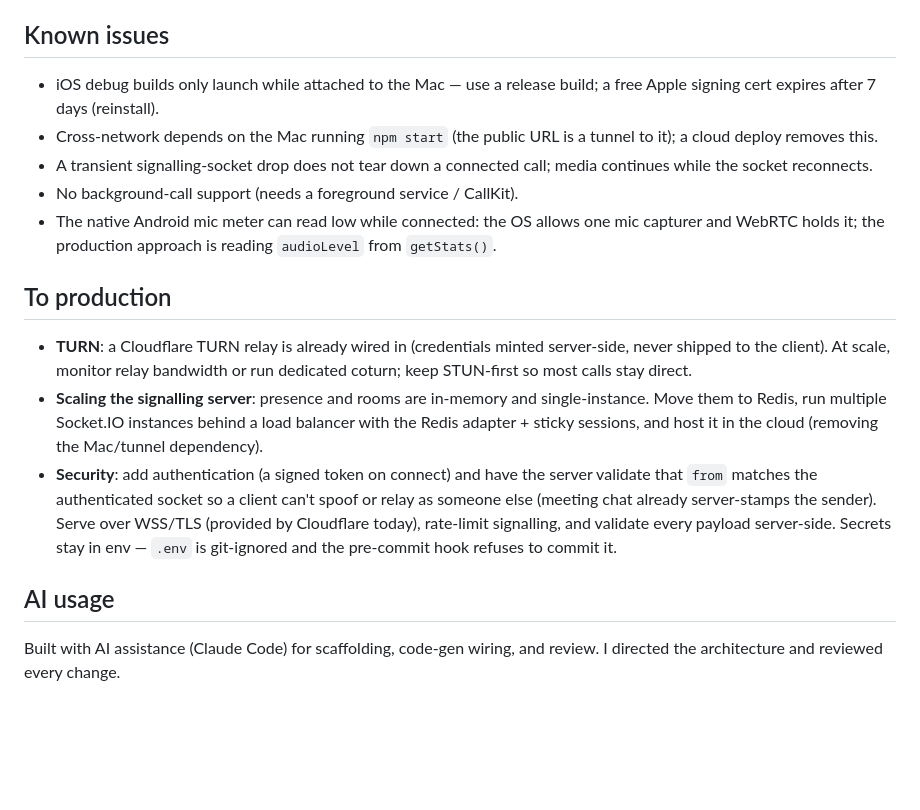
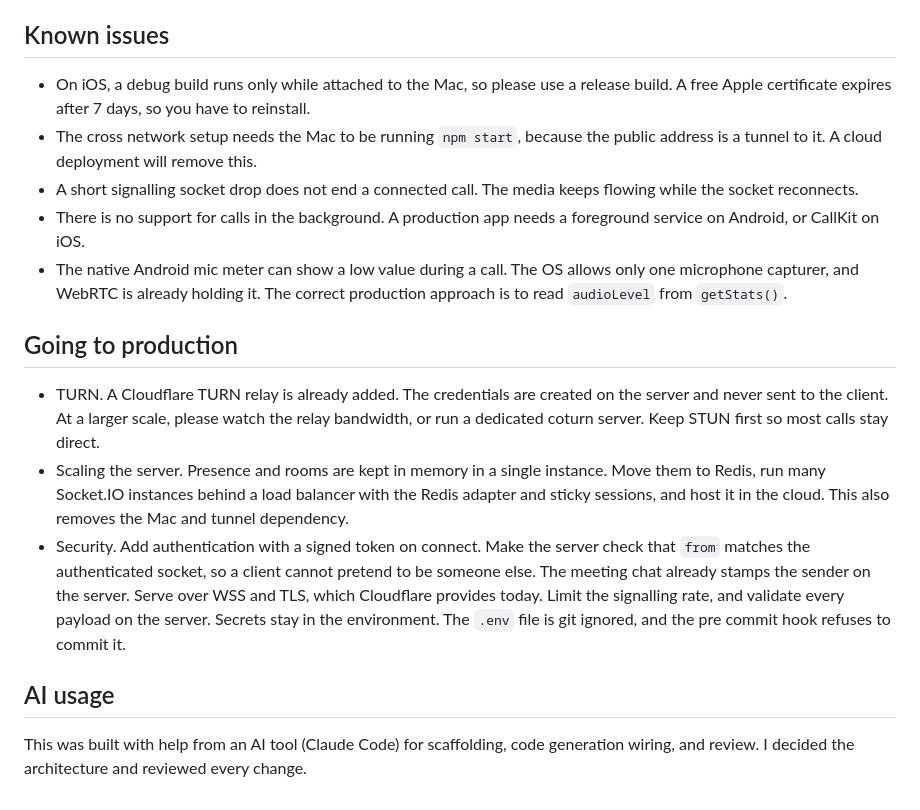
Before and after one commit to jitendravjh/VideoSDK-Call, a Markdown page: README.md, the part around one of its changes. Rendered like a GitHub page; blank space fills up the shorter version.

```diff
--- a/README.md
+++ b/README.md
@@ -143,34 +111,18 @@ the `gh-pages` branch.
 
 ## Known issues
 
-- iOS debug builds only launch while attached to the Mac — use a release build;
-  a free Apple signing cert expires after 7 days (reinstall).
-- Cross-network depends on the Mac running `npm start` (the public URL is a
-  tunnel to it); a cloud deploy removes this.
-- A transient signalling-socket drop does not tear down a connected call; media
-  continues while the socket reconnects.
-- No background-call support (needs a foreground service / CallKit).
-- The native Android mic meter can read low while connected: the OS allows one
-  mic capturer and WebRTC holds it; the production approach is reading
-  `audioLevel` from `getStats()`.
+- On iOS, a debug build runs only while attached to the Mac, so please use a release build. A free Apple certificate expires after 7 days, so you have to reinstall.
+- The cross network setup needs the Mac to be running `npm start`, because the public address is a tunnel to it. A cloud deployment will remove this.
+- A short signalling socket drop does not end a connected call. The media keeps flowing while the socket reconnects.
+- There is no support for calls in the background. A production app needs a foreground service on Android, or CallKit on iOS.
+- The native Android mic meter can show a low value during a call. The OS allows only one microphone capturer, and WebRTC is already holding it. The correct production approach is to read `audioLevel` from `getStats()`.
 
-## To production
+## Going to production
 
-- **TURN**: a Cloudflare TURN relay is already wired in (credentials minted
-  server-side, never shipped to the client). At scale, monitor relay bandwidth
-  or run dedicated coturn; keep STUN-first so most calls stay direct.
-- **Scaling the signalling server**: presence and rooms are in-memory and
-  single-instance. Move them to Redis, run multiple Socket.IO instances behind a
-  load balancer with the Redis adapter + sticky sessions, and host it in the
-  cloud (removing the Mac/tunnel dependency).
-- **Security**: add authentication (a signed token on connect) and have the
-  server validate that `from` matches the authenticated socket so a client can't
-  spoof or relay as someone else (meeting chat already server-stamps the sender).
-  Serve over WSS/TLS (provided by Cloudflare today), rate-limit signalling, and
-  validate every payload server-side. Secrets stay in env — `.env` is git-ignored
-  and the pre-commit hook refuses to commit it.
+- TURN. A Cloudflare TURN relay is already added. The credentials are created on the server and never sent to the client. At a larger scale, please watch the relay bandwidth, or run a dedicated coturn server. Keep STUN first so most calls stay direct.
+- Scaling the server. Presence and rooms are kept in memory in a single instance. Move them to Redis, run many Socket.IO instances behind a load balancer with the Redis adapter and sticky sessions, and host it in the cloud. This also removes the Mac and tunnel dependency.
+- Security. Add authentication with a signed token on connect. Make the server check that `from` matches the authenticated socket, so a client cannot pretend to be someone else. The meeting chat already stamps the sender on the server. Serve over WSS and TLS, which Cloudflare provides today. Limit the signalling rate, and validate every payload on the server. Secrets stay in the environment. The `.env` file is git ignored, and the pre commit hook refuses to commit it.
 
 ## AI usage
 
-Built with AI assistance (Claude Code) for scaffolding, code-gen wiring, and
-review. I directed the architecture and reviewed every change.
+This was built with help from an AI tool (Claude Code) for scaffolding, code generation wiring, and review. I decided the architecture and reviewed every change.
```
Also changed, not shown: other parts of README.md (+59 -91 lines).
